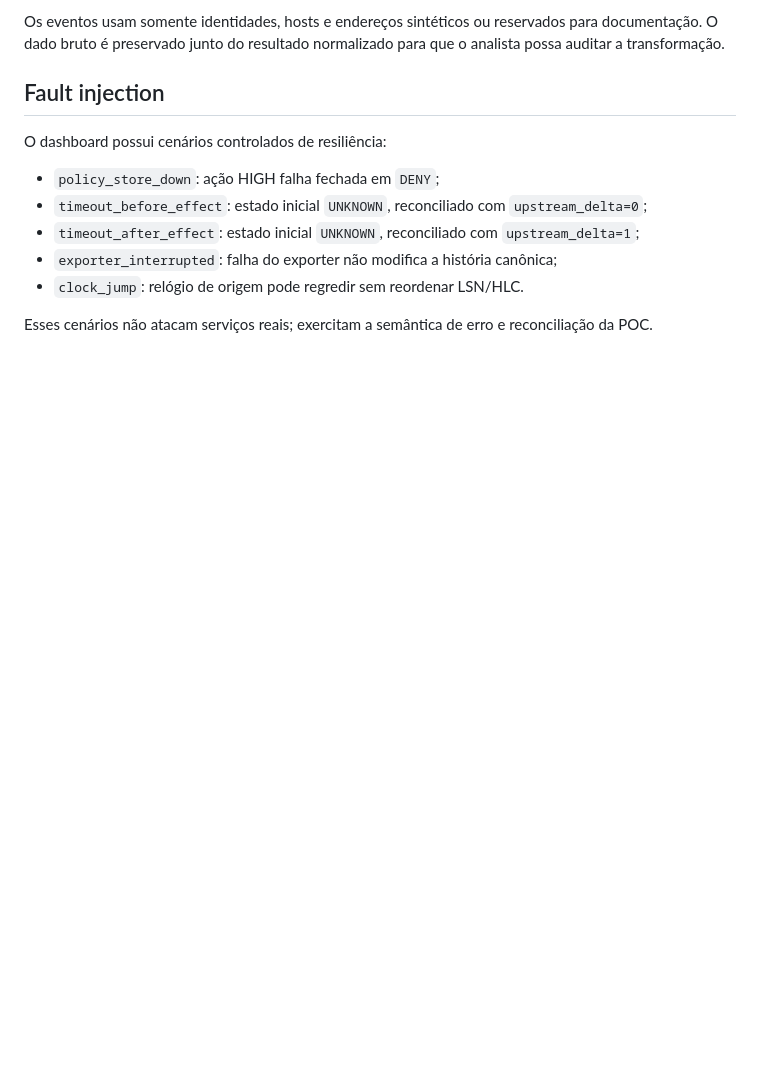
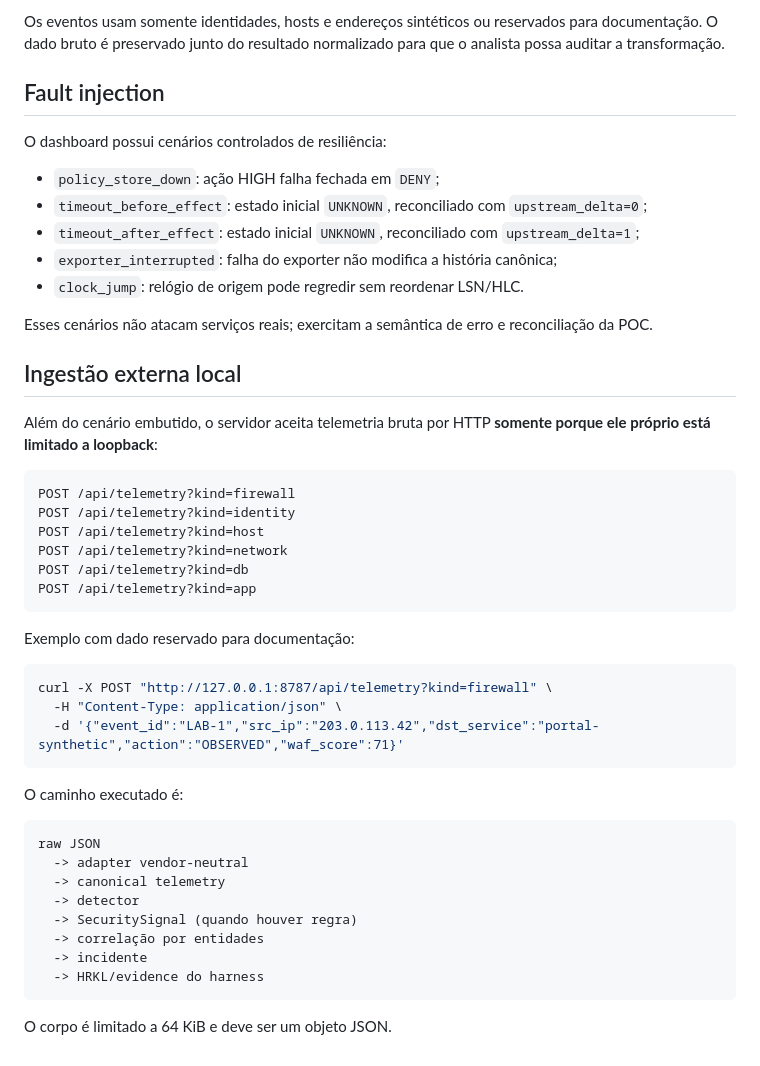
Before and after one commit to JoseRFJuniorLLMs/STF, a Markdown page: poc/README.md, the part around the change. GitHub-like rendering; blank space fills up the shorter version.

Commit message:
docs: document loopback raw telemetry ingestion API

````diff
--- a/poc/README.md
+++ b/poc/README.md
@@ -130,3 +130,40 @@ O dashboard possui cenários controlados de resiliência:
 - `clock_jump`: relógio de origem pode regredir sem reordenar LSN/HLC.
 
 Esses cenários não atacam serviços reais; exercitam a semântica de erro e reconciliação da POC.
+
+
+## Ingestão externa local
+
+Além do cenário embutido, o servidor aceita telemetria bruta por HTTP **somente porque ele próprio está limitado a loopback**:
+
+```text
+POST /api/telemetry?kind=firewall
+POST /api/telemetry?kind=identity
+POST /api/telemetry?kind=host
+POST /api/telemetry?kind=network
+POST /api/telemetry?kind=db
+POST /api/telemetry?kind=app
+```
+
+Exemplo com dado reservado para documentação:
+
+```bash
+curl -X POST "http://127.0.0.1:8787/api/telemetry?kind=firewall" \
+  -H "Content-Type: application/json" \
+  -d '{"event_id":"LAB-1","src_ip":"203.0.113.42","dst_service":"portal-synthetic","action":"OBSERVED","waf_score":71}'
+```
+
+O caminho executado é:
+
+```text
+raw JSON
+  -> adapter vendor-neutral
+  -> canonical telemetry
+  -> detector
+  -> SecuritySignal (quando houver regra)
+  -> correlação por entidades
+  -> incidente
+  -> HRKL/evidence do harness
+```
+
+O corpo é limitado a 64 KiB e deve ser um objeto JSON.
````
